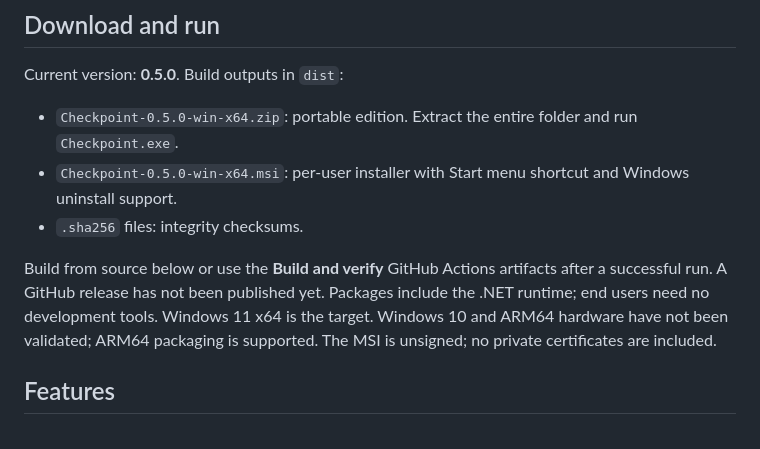
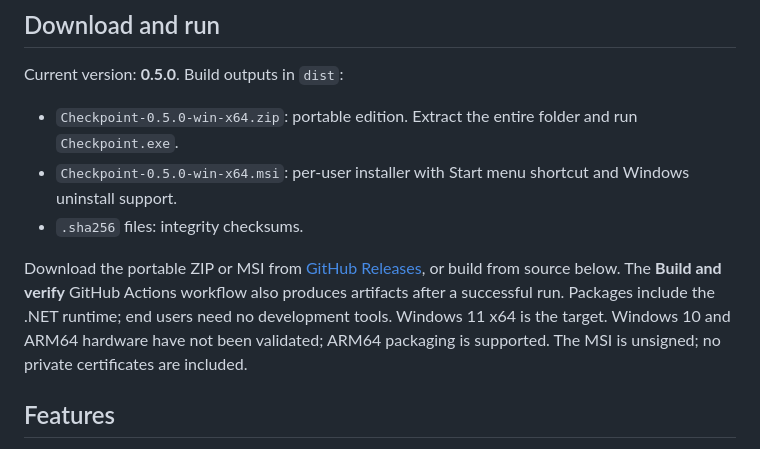
Before and after one commit to Nicolasmf05/Checkpoint, a Markdown page: README.md, the part around the change. Drawn GitHub-style.

Commit message:
Link bilingual readmes to the 0.5.0 release downloads

```diff
--- a/README.md
+++ b/README.md
@@ -22,7 +22,7 @@ Current version: **0.5.0**. Build outputs in `dist`:
 - `Checkpoint-0.5.0-win-x64.msi`: per-user installer with Start menu shortcut and Windows uninstall support.
 - `.sha256` files: integrity checksums.
 
-Build from source below or use the **Build and verify** GitHub Actions artifacts after a successful run. A GitHub release has not been published yet. Packages include the .NET runtime; end users need no development tools. Windows 11 x64 is the target. Windows 10 and ARM64 hardware have not been validated; ARM64 packaging is supported. The MSI is unsigned; no private certificates are included.
+Download the portable ZIP or MSI from [GitHub Releases](https://github.com/Nicolasmf05/Checkpoint/releases/tag/v0.5.0), or build from source below. The **Build and verify** GitHub Actions workflow also produces artifacts after a successful run. Packages include the .NET runtime; end users need no development tools. Windows 11 x64 is the target. Windows 10 and ARM64 hardware have not been validated; ARM64 packaging is supported. The MSI is unsigned; no private certificates are included.
 
 ## Features
 
```
Also changed, not shown: README.es.md (+1 -1 lines).
